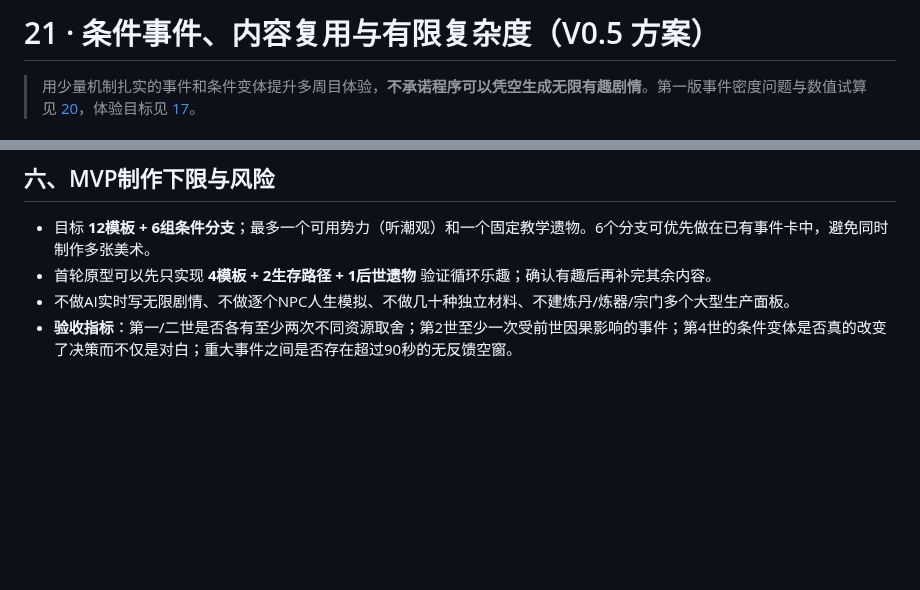
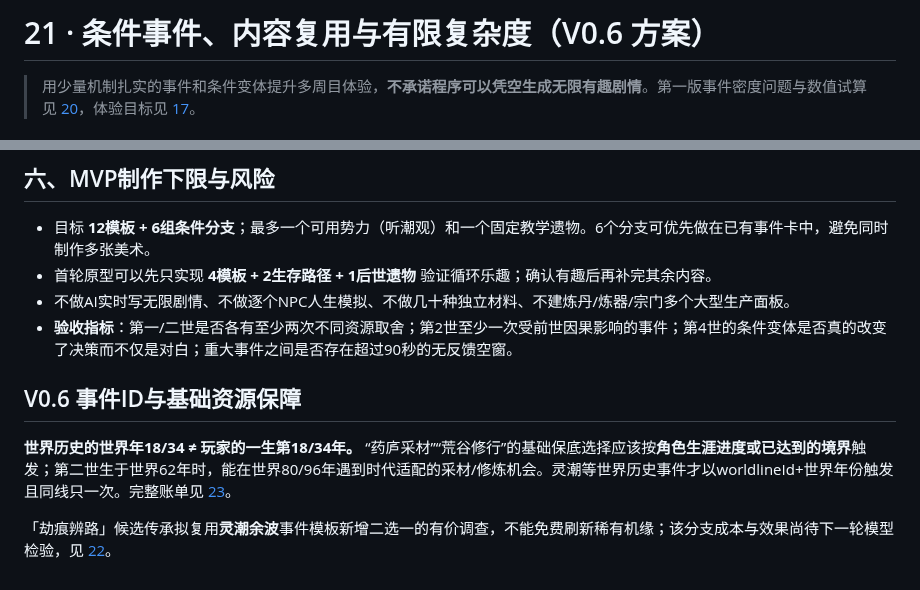
Before and after one commit to Tera-Dark/hundred-lives-to-ascend, a Markdown page: docs/21-ENCOUNTER-DIRECTOR.md, 2 parts joined by grey strips. GitHub-like rendering; blank space fills up the shorter version.

Commit message:
docs(v0.6): fix docs/21-ENCOUNTER-DIRECTOR.md numeric and event anchor assumptions

```diff
--- a/docs/21-ENCOUNTER-DIRECTOR.md
+++ b/docs/21-ENCOUNTER-DIRECTOR.md
@@ -1,4 +1,4 @@
-# 21 · 条件事件、内容复用与有限复杂度（V0.5 方案）
+# 21 · 条件事件、内容复用与有限复杂度（V0.6 方案）
 
 > 用少量机制扎实的事件和条件变体提升多周目体验，**不承诺程序可以凭空生成无限有趣剧情**。第一版事件密度问题与数值试算见 [20](20-ECONOMY-AND-CONTENT-AUDIT.md)，体验目标见 [17](17-SESSION-PACING.md)。
 
@@ -46,3 +46,8 @@
 - 首轮原型可以先只实现 **4模板 + 2生存路径 + 1后世遗物** 验证循环乐趣；确认有趣后再补完其余内容。
 - 不做AI实时写无限剧情、不做逐个NPC人生模拟、不做几十种独立材料、不建炼丹/炼器/宗门多个大型生产面板。
 - **验收指标**：第一/二世是否各有至少两次不同资源取舍；第2世至少一次受前世因果影响的事件；第4世的条件变体是否真的改变了决策而不仅是对白；重大事件之间是否存在超过90秒的无反馈空窗。
+
+## V0.6 事件ID与基础资源保障
+**世界历史的世界年18/34 ≠ 玩家的一生第18/34年。** “药庐采材”“荒谷修行”的基础保底选择应该按**角色生涯进度或已达到的境界**触发；第二世生于世界62年时，能在世界80/96年遇到时代适配的采材/修炼机会。灵潮等世界历史事件才以worldlineId+世界年份触发且同线只一次。完整账单见 [23](23-CONTINUOUS-WORLDLINE-TEST.md)。
+
+「劫痕辨路」候选传承拟复用**灵潮余波**事件模板新增二选一的有价调查，不能免费刷新稀有机缘；该分支成本与效果尚待下一轮模型检验，见 [22](22-PRESTIGE-SEARCH.md)。
```
